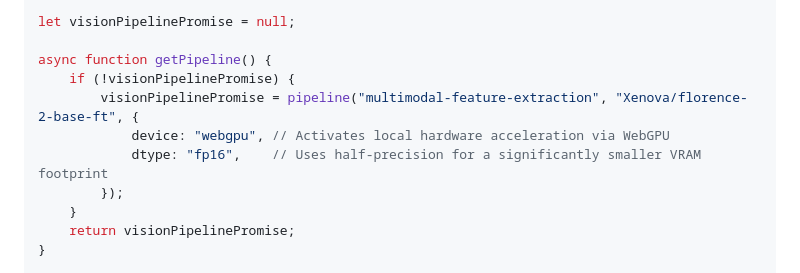
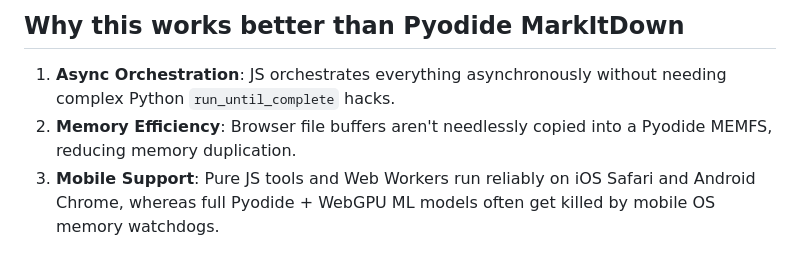
Before and after one commit to LukeAFullard/BunkerMID, a Markdown page: Plan.md, the part around one of its changes. GitHub-like rendering.

```diff
--- a/Plan.md
+++ b/Plan.md
@@ -69,13 +52,7 @@ env.allowLocalModels = false;
 
-let visionPipelinePromise = null;
+## Why this works better than Pyodide MarkItDown
 
-async function getPipeline() {
-    if (!visionPipelinePromise) {
-        visionPipelinePromise = pipeline("multimodal-feature-extraction", "Xenova/florence-2-base-ft", {
-            device: "webgpu", // Activates local hardware acceleration via WebGPU
-            dtype: "fp16",    // Uses half-precision for a significantly smaller VRAM footprint
-        });
-    }
-    return visionPipelinePromise;
-}
+1. **Async Orchestration**: JS orchestrates everything asynchronously without needing complex Python `run_until_complete` hacks.
+2. **Memory Efficiency**: Browser file buffers aren't needlessly copied into a Pyodide MEMFS, reducing memory duplication.
+3. **Mobile Support**: Pure JS tools and Web Workers run reliably on iOS Safari and Android Chrome, whereas full Pyodide + WebGPU ML models often get killed by mobile OS memory watchdogs.
 
```
Also changed, not shown: other parts of Plan.md (+40 -144 lines).
